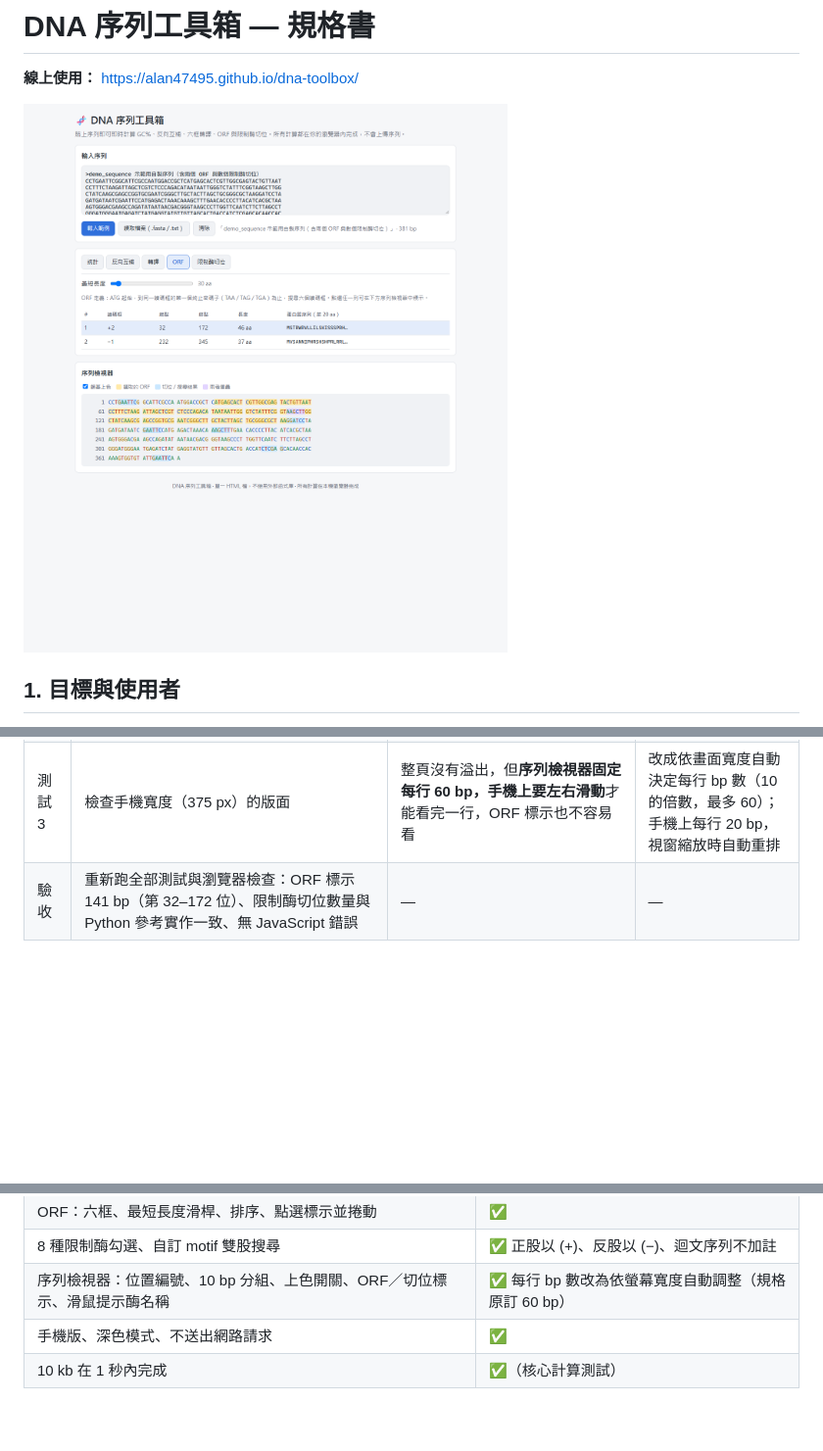
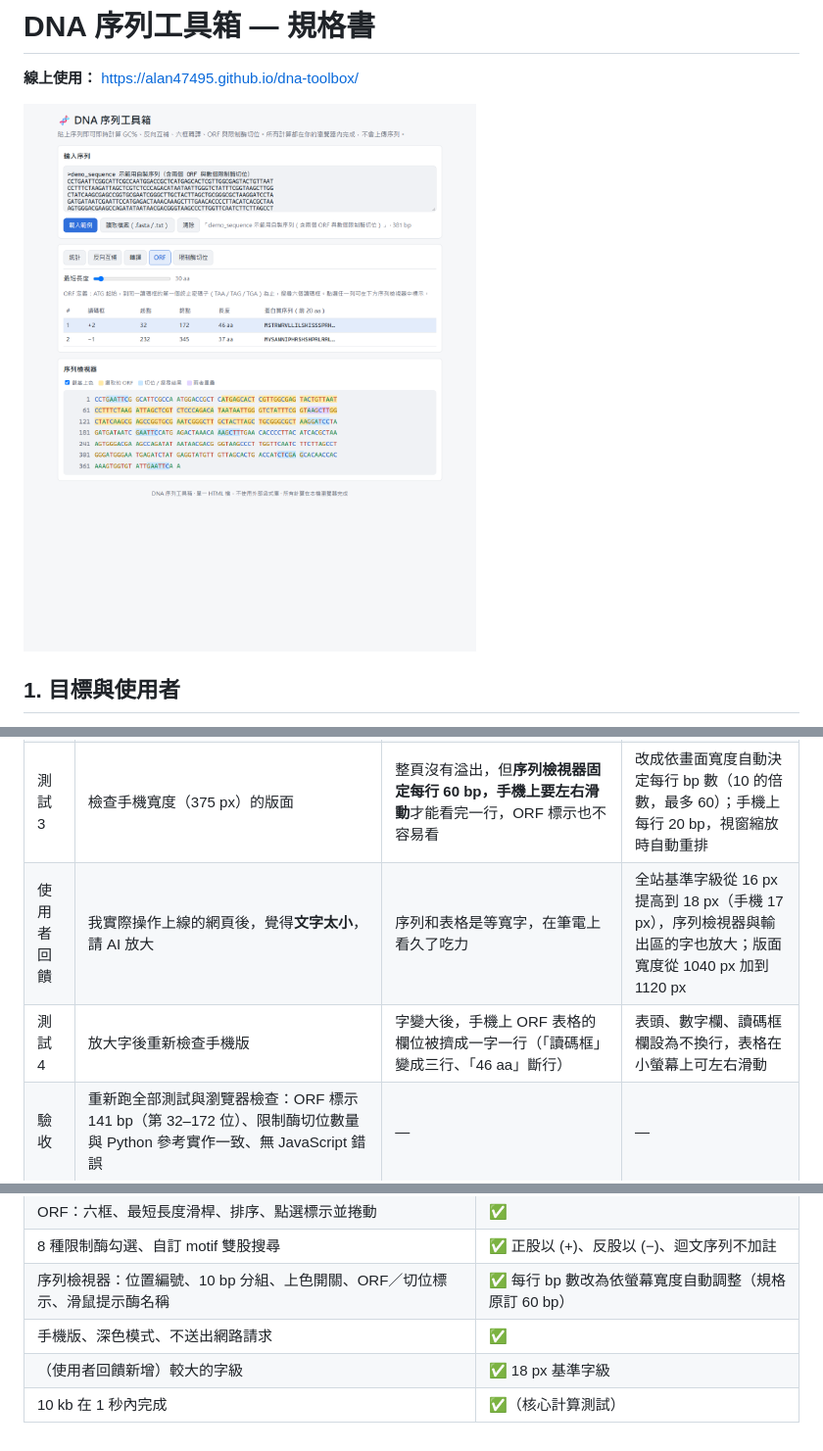
Before and after one commit to Alan47495/dna-toolbox, a Markdown page: README.md, 3 parts joined by grey strips. Shown at 98% size. Rendered like a GitHub page; pictures changed too: screenshots/02_orf.png; blank space fills up the shorter version.

```diff
--- a/README.md
+++ b/README.md
@@ -99,6 +99,8 @@
 | 測試 1 | 用 node 跑 24 項自動化測試（FASTA／RNA／不合法字元清理、反向互補、密碼子表、六框轉譯、ORF 座標、雙股 motif、10 kb 效能），並用另一套寫法不同的 Python 程式交叉比對範例序列的結果 | 全部通過 | — |
 | 測試 2 | 用無頭 Chrome 實際開啟網頁、自動點擊按鈕 | **網頁完全沒有反應**：範例序列字串裡夾了真正的換行字元，造成 JavaScript 語法錯誤，整個介面程式沒有執行。單獨測核心函式時抓不到這個錯 | 把換行改成 `\n` 跳脫字元；之後每次修改都重新在瀏覽器中檢查有無錯誤 |
 | 測試 3 | 檢查手機寬度（375 px）的版面 | 整頁沒有溢出，但**序列檢視器固定每行 60 bp，手機上要左右滑動**才能看完一行，ORF 標示也不容易看 | 改成依畫面寬度自動決定每行 bp 數（10 的倍數，最多 60）；手機上每行 20 bp，視窗縮放時自動重排 |
+| 使用者回饋 | 我實際操作上線的網頁後，覺得**文字太小**，請 AI 放大 | 序列和表格是等寬字，在筆電上看久了吃力 | 全站基準字級從 16 px 提高到 18 px（手機 17 px），序列檢視器與輸出區的字也放大；版面寬度從 1040 px 加到 1120 px |
+| 測試 4 | 放大字後重新檢查手機版 | 字變大後，手機上 ORF 表格的欄位被擠成一字一行（「讀碼框」變成三行、「46 aa」斷行） | 表頭、數字欄、讀碼框欄設為不換行，表格在小螢幕上可左右滑動 |
 | 驗收 | 重新跑全部測試與瀏覽器檢查：ORF 標示 141 bp（第 32–172 位）、限制酶切位數量與 Python 參考實作一致、無 JavaScript 錯誤 | — | — |
 
 ## 9. 規格與實作對照
@@ -114,4 +116,5 @@
 | 8 種限制酶勾選、自訂 motif 雙股搜尋 | ✅ 正股以 (+)、反股以 (−)、迴文序列不加註 |
 | 序列檢視器：位置編號、10 bp 分組、上色開關、ORF／切位標示、滑鼠提示酶名稱 | ✅ 每行 bp 數改為依螢幕寬度自動調整（規格原訂 60 bp） |
 | 手機版、深色模式、不送出網路請求 | ✅ |
+| （使用者回饋新增）較大的字級 | ✅ 18 px 基準字級 |
 | 10 kb 在 1 秒內完成 | ✅（核心計算測試） |
```
Also changed, not shown: screenshots/01_stats.png, screenshots/03_translate.png, screenshots/04_sites.png, screenshots/05_mobile.png, 1 other file.
